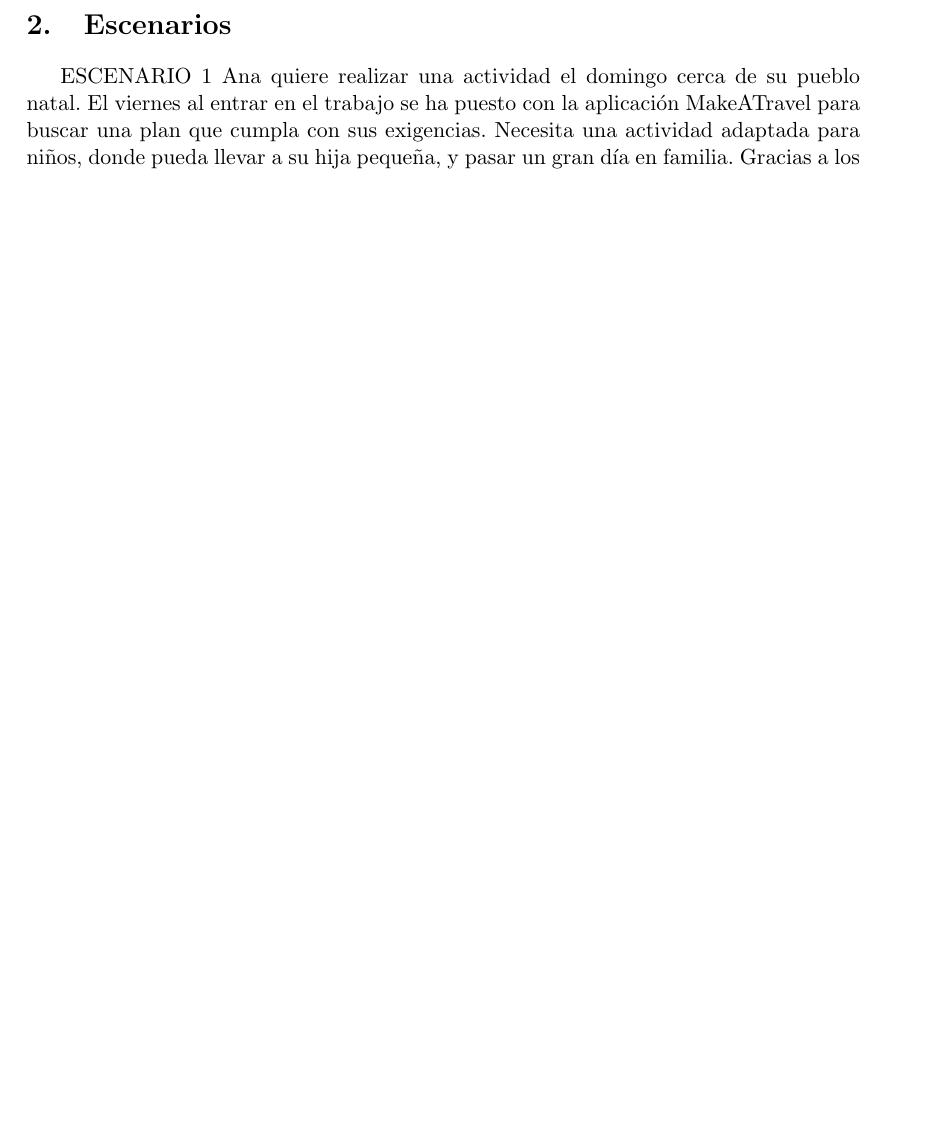
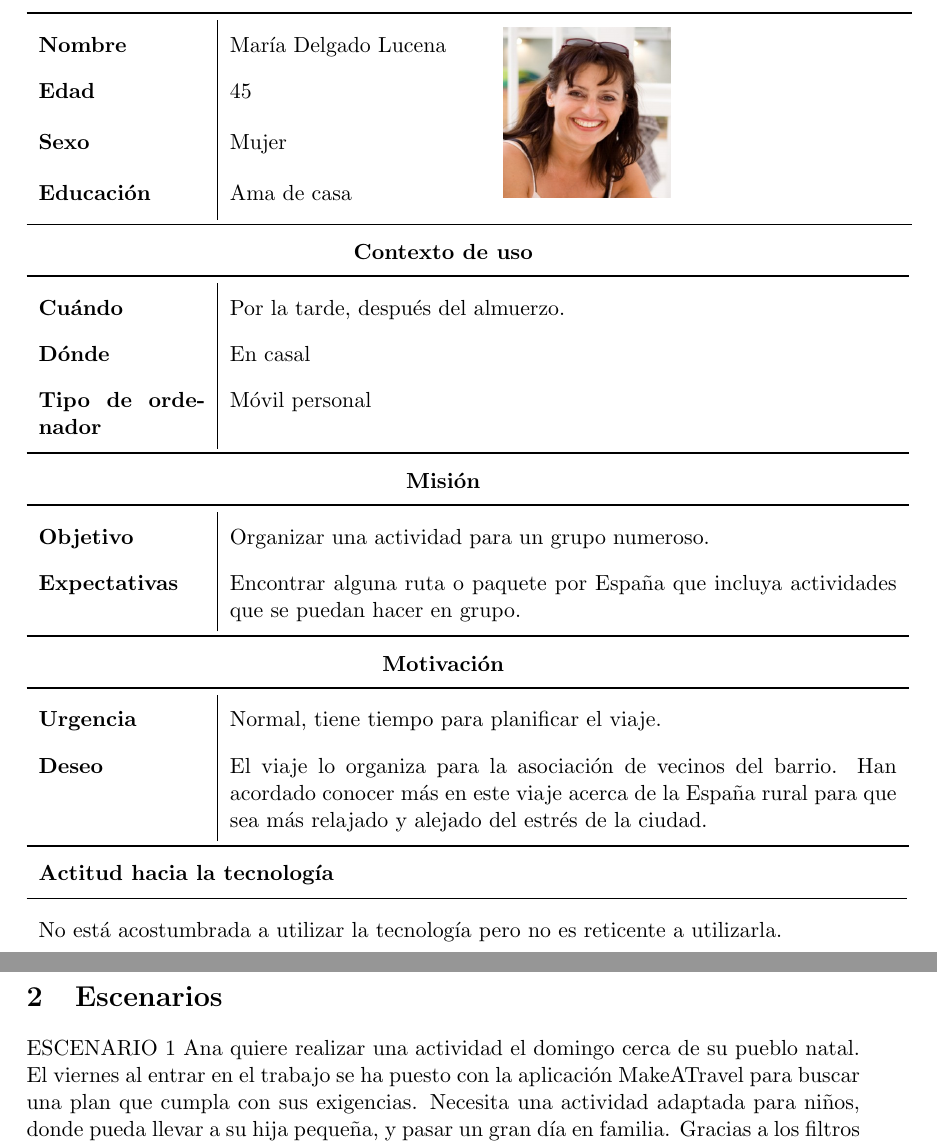
Before and after one commit to SofiaAlmeida/MDA, a LaTeX document (p2/p2.tex): part of page 5 of 5 before the commit and two parts of pages 5 and 6 of 6 after it, the two joined at a grey line, cut at the place of the change, the shorter picture padded with empty space. Compiled offline with pdfLaTeX.

Commit message:
P2: añadida organizadora de grupo y escenarios (hay dudas)

```diff
--- a/p2/p2.tex
+++ b/p2/p2.tex
@@ -1,5 +1,5 @@
 \documentclass[11pt]{article}
-\usepackage[spanish]{babel}
+%\usepackage[spanish]{babel}
 \usepackage[utf8]{inputenc}
 \usepackage{listings}
 \usepackage{graphicx}
@@ -203,6 +204,59 @@ Lidia Martín Chica
   \end{tabular}
 \end{table}
 
+%%TABLA MARÍA
+\begin{table}[H]
+	\centering
+	\begin{tabular}{p{0.2\linewidth}|p{0.3\linewidth}p{0.475\linewidth}}
+		\toprule
+		\textbf{Nombre} & María Delgado Lucena &\multirow{4}{*}{\begin{minipage}{1.\textwidth}\includegraphics[width=0.2\textwidth, height=30mm]{Maria}\end{minipage}}\\
+		\textbf{Edad} & 45 & \\
+		\textbf{Sexo} & Mujer & \\
+		\textbf{Educación} & Ama de casa & \\
+		\bottomrule
+	\end{tabular}
+
+	\begin{tabular}{l}
+		\textbf{Contexto de uso}
+	\end{tabular}
+
+	\begin{tabular}{p{0.2\linewidth}|p{0.8\linewidth}}
+		\toprule
+		\textbf{Cuándo} & Por la tarde, después del almuerzo. \\
+		\textbf{Dónde}  & En casal\\
+		\textbf{Tipo de ordenador} & Móvil personal\\
+		\bottomrule
+	\end{tabular}
+
+	\begin{tabular}{l}
+		\textbf{Misión}
+	\end{tabular}
+
+	\begin{tabular}{p{0.2\linewidth}|p{0.8\linewidth}}
+		\toprule
+		\textbf{Objetivo} & Organizar una actividad para un grupo numeroso.\\
+		\textbf{Expectativas}  & Encontrar alguna ruta o paquete por España que incluya actividades que se puedan hacer en grupo. \\
+		\bottomrule
+	\end{tabular}
+
+	\begin{tabular}{l}
+		\textbf{Motivación}
+	\end{tabular}
+
+	\begin{tabular}{p{0.2\linewidth}|p{0.8\linewidth}}
+		\toprule
+		\textbf{Urgencia} & Normal, tiene tiempo para planificar el viaje.\\
+		\textbf{Deseo}  & El viaje lo organiza para la asociación de vecinos del barrio. Han acordado conocer más en este viaje acerca de la España rural para que sea más relajado y alejado del estrés de la ciudad.\\
+		\bottomrule
+	\end{tabular}
+
+	\begin{tabular}{p{1.028\linewidth}}
+		\textbf{Actitud hacia la tecnología}\\
+		\midrule
+		No está acostumbrada a utilizar la tecnología pero no es reticente a utilizarla.
+	\end{tabular}
+\end{table}
+
 %%HAY QUE HACER LAS TABLAS
 \newpage
 \section{Escenarios}
```
Also changed, not shown: Imagenes/Maria.png (added), p2/p2.pdf, p2/p2.tex (11 more changed lines), 1 other file.
